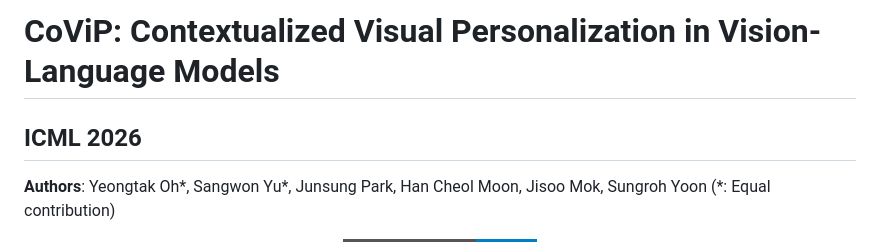
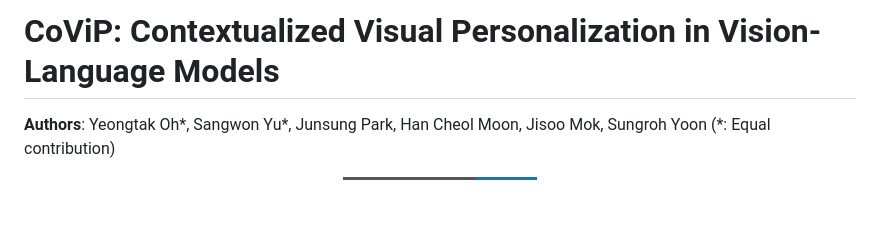
Before and after one commit to oyt9306/CoViP, a Markdown page: README.md, the part around the change. Drawn GitHub-style; badges without logos; blank space fills up the shorter version.

Commit message:
Remove conference details from README

```diff
--- a/README.md
+++ b/README.md
@@ -1,5 +1,4 @@
 # CoViP: Contextualized Visual Personalization in Vision-Language Models
-## ICML 2026
 
 **Authors**: Yeongtak Oh\*, Sangwon Yu\*, Junsung Park, Han Cheol Moon, Jisoo Mok, Sungroh Yoon
 (\*: Equal contribution)
```
